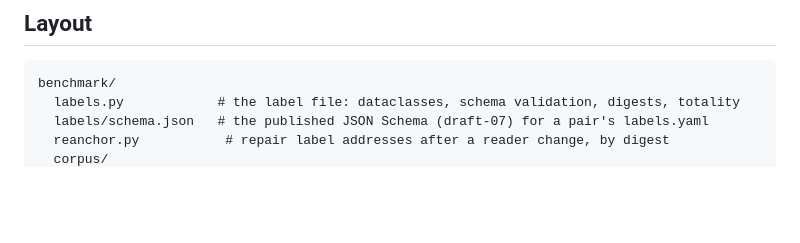
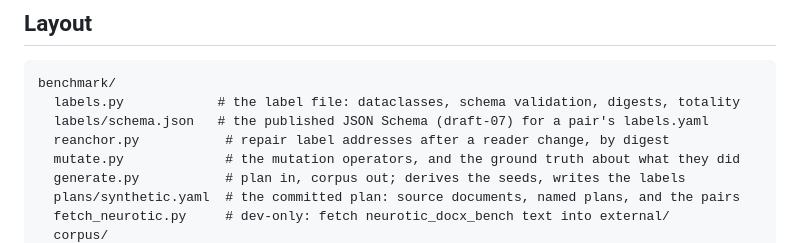
Before and after one commit to houfu/redlines, a Markdown page: benchmark/README.md, the part around one of its changes. GitHub-like rendering; blank space fills up the shorter version.

```diff
--- a/benchmark/README.md
+++ b/benchmark/README.md
@@ -13,4 +13,8 @@ benchmark/
   labels.py            # the label file: dataclasses, schema validation, digests, totality
   labels/schema.json   # the published JSON Schema (draft-07) for a pair's labels.yaml
   reanchor.py           # repair label addresses after a reader change, by digest
+  mutate.py             # the mutation operators, and the ground truth about what they did
+  generate.py           # plan in, corpus out; derives the seeds, writes the labels
+  plans/synthetic.yaml  # the committed plan: source documents, named plans, and the pairs
+  fetch_neurotic.py     # dev-only: fetch neurotic_docx_bench text into external/
   corpus/
```
Also changed, not shown: other parts of benchmark/README.md (+52 -8 lines).
